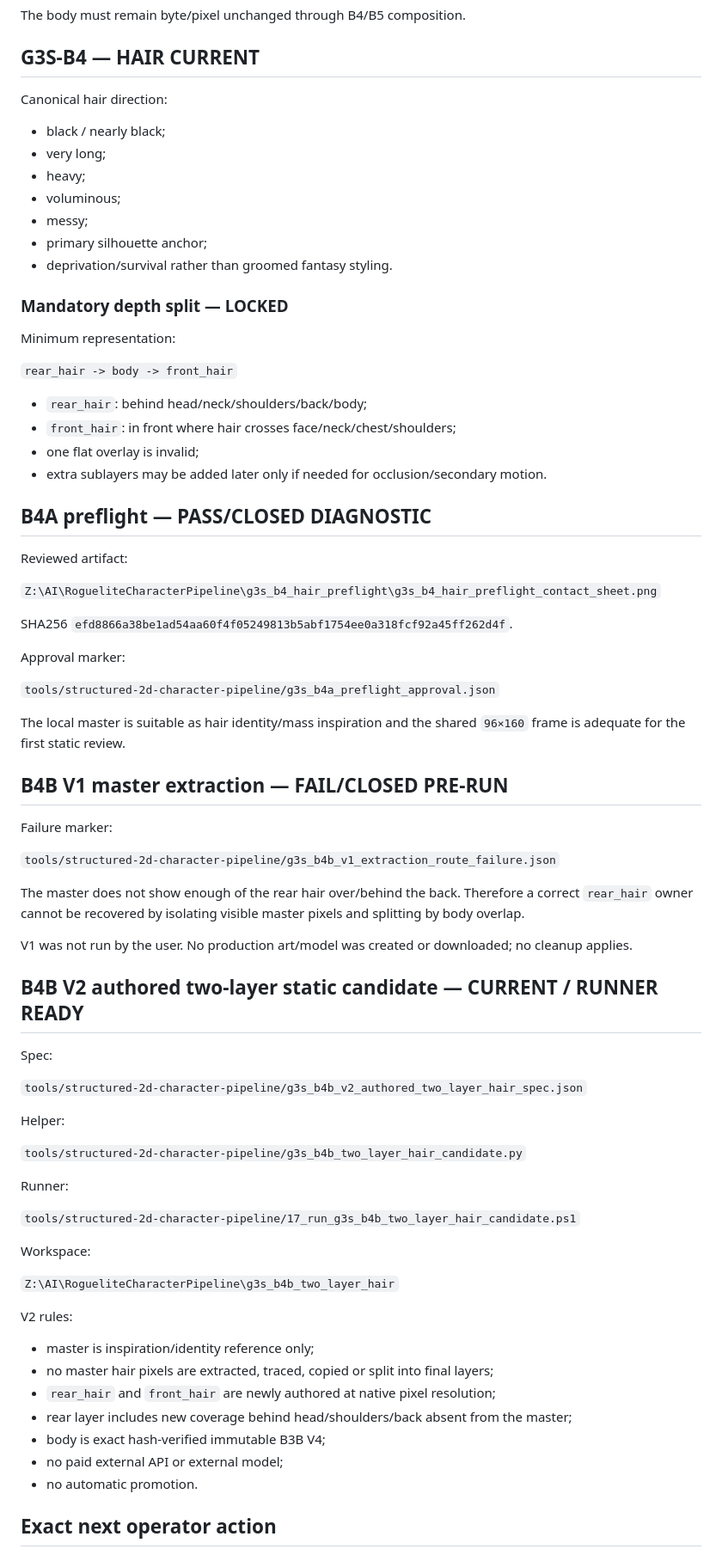
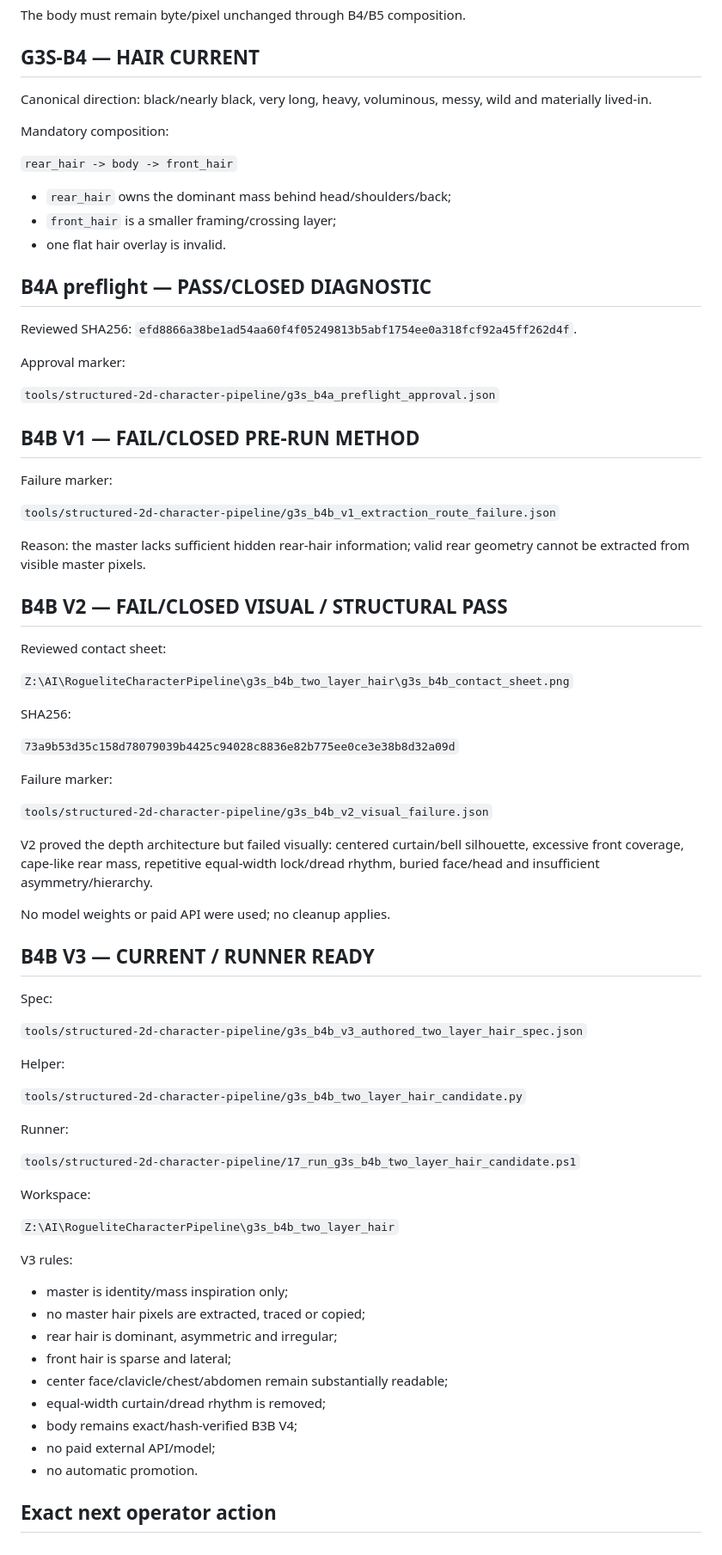
Before and after one commit to jsaidler/jklsjsklsjslkjlskjslkalkjdlasdj, a Markdown page: docs/NEXT_CHAT_HANDOFF_G3S_B3_2026-09-05.md, the part around one of its changes. Shown at 86% size. Drawn GitHub-style.

Commit message:
Advance handoff to G3S-B4B V3

```diff
--- a/docs/NEXT_CHAT_HANDOFF_G3S_B3_2026-09-05.md
+++ b/docs/NEXT_CHAT_HANDOFF_G3S_B3_2026-09-05.md
@@ -54,56 +54,55 @@ The body must remain byte/pixel unchanged through B4/B5 composition.
 
 ## G3S-B4 — HAIR CURRENT
 
-Canonical hair direction:
+Canonical direction: black/nearly black, very long, heavy, voluminous, messy, wild and materially lived-in.
 
-- black / nearly black;
-- very long;
-- heavy;
-- voluminous;
-- messy;
-- primary silhouette anchor;
-- deprivation/survival rather than groomed fantasy styling.
-
-### Mandatory depth split — LOCKED
-
-Minimum representation:
+Mandatory composition:
 
 `rear_hair -> body -> front_hair`
 
-- `rear_hair`: behind head/neck/shoulders/back/body;
-- `front_hair`: in front where hair crosses face/neck/chest/shoulders;
-- one flat overlay is invalid;
-- extra sublayers may be added later only if needed for occlusion/secondary motion.
+- `rear_hair` owns the dominant mass behind head/shoulders/back;
+- `front_hair` is a smaller framing/crossing layer;
+- one flat hair overlay is invalid.
 
 ## B4A preflight — PASS/CLOSED DIAGNOSTIC
 
-Reviewed artifact:
-
-`Z:\AI\RogueliteCharacterPipeline\g3s_b4_hair_preflight\g3s_b4_hair_preflight_contact_sheet.png`
-
-SHA256 `efd8866a38be1ad54aa60f4f05249813b5abf1754ee0a318fcf92a45ff262d4f`.
+Reviewed SHA256: `efd8866a38be1ad54aa60f4f05249813b5abf1754ee0a318fcf92a45ff262d4f`.
 
 Approval marker:
 
 `tools/structured-2d-character-pipeline/g3s_b4a_preflight_approval.json`
 
-The local master is suitable as hair identity/mass inspiration and the shared `96×160` frame is adequate for the first static review.
-
-## B4B V1 master extraction — FAIL/CLOSED PRE-RUN
+## B4B V1 — FAIL/CLOSED PRE-RUN METHOD
 
 Failure marker:
 
 `tools/structured-2d-character-pipeline/g3s_b4b_v1_extraction_route_failure.json`
 
-The master does not show enough of the rear hair over/behind the back. Therefore a correct `rear_hair` owner cannot be recovered by isolating visible master pixels and splitting by body overlap.
+Reason: the master lacks sufficient hidden rear-hair information; valid rear geometry cannot be extracted from visible master pixels.
 
-V1 was not run by the user. No production art/model was created or downloaded; no cleanup applies.
+## B4B V2 — FAIL/CLOSED VISUAL / STRUCTURAL PASS
 
-## B4B V2 authored two-layer static candidate — CURRENT / RUNNER READY
+Reviewed contact sheet:
+
+`Z:\AI\RogueliteCharacterPipeline\g3s_b4b_two_layer_hair\g3s_b4b_contact_sheet.png`
+
+SHA256:
+
+`73a9b53d35c158d78079039b4425c94028c8836e82b775ee0ce3e38b8d32a09d`
+
+Failure marker:
+
+`tools/structured-2d-character-pipeline/g3s_b4b_v2_visual_failure.json`
+
+V2 proved the depth architecture but failed visually: centered curtain/bell silhouette, excessive front coverage, cape-like rear mass, repetitive equal-width lock/dread rhythm, buried face/head and insufficient asymmetry/hierarchy.
+
+No model weights or paid API were used; no cleanup applies.
+
+## B4B V3 — CURRENT / RUNNER READY
 
 Spec:
 
-`tools/structured-2d-character-pipeline/g3s_b4b_v2_authored_two_layer_hair_spec.json`
+`tools/structured-2d-character-pipeline/g3s_b4b_v3_authored_two_layer_hair_spec.json`
 
 Helper:
 
@@ -117,14 +116,16 @@ Workspace:
 
 `Z:\AI\RogueliteCharacterPipeline\g3s_b4b_two_layer_hair`
 
-V2 rules:
+V3 rules:
 
-- master is inspiration/identity reference only;
-- no master hair pixels are extracted, traced, copied or split into final layers;
-- `rear_hair` and `front_hair` are newly authored at native pixel resolution;
-- rear layer includes new coverage behind head/shoulders/back absent from the master;
-- body is exact hash-verified immutable B3B V4;
-- no paid external API or external model;
+- master is identity/mass inspiration only;
+- no master hair pixels are extracted, traced or copied;
+- rear hair is dominant, asymmetric and irregular;
+- front hair is sparse and lateral;
+- center face/clavicle/chest/abdomen remain substantially readable;
+- equal-width curtain/dread rhythm is removed;
+- body remains exact/hash-verified B3B V4;
+- no paid external API/model;
 - no automatic promotion.
 
 ## Exact next operator action
```
Also changed, not shown: other parts of docs/NEXT_CHAT_HANDOFF_G3S_B3_2026-09-05.md (+1 -1 lines).
